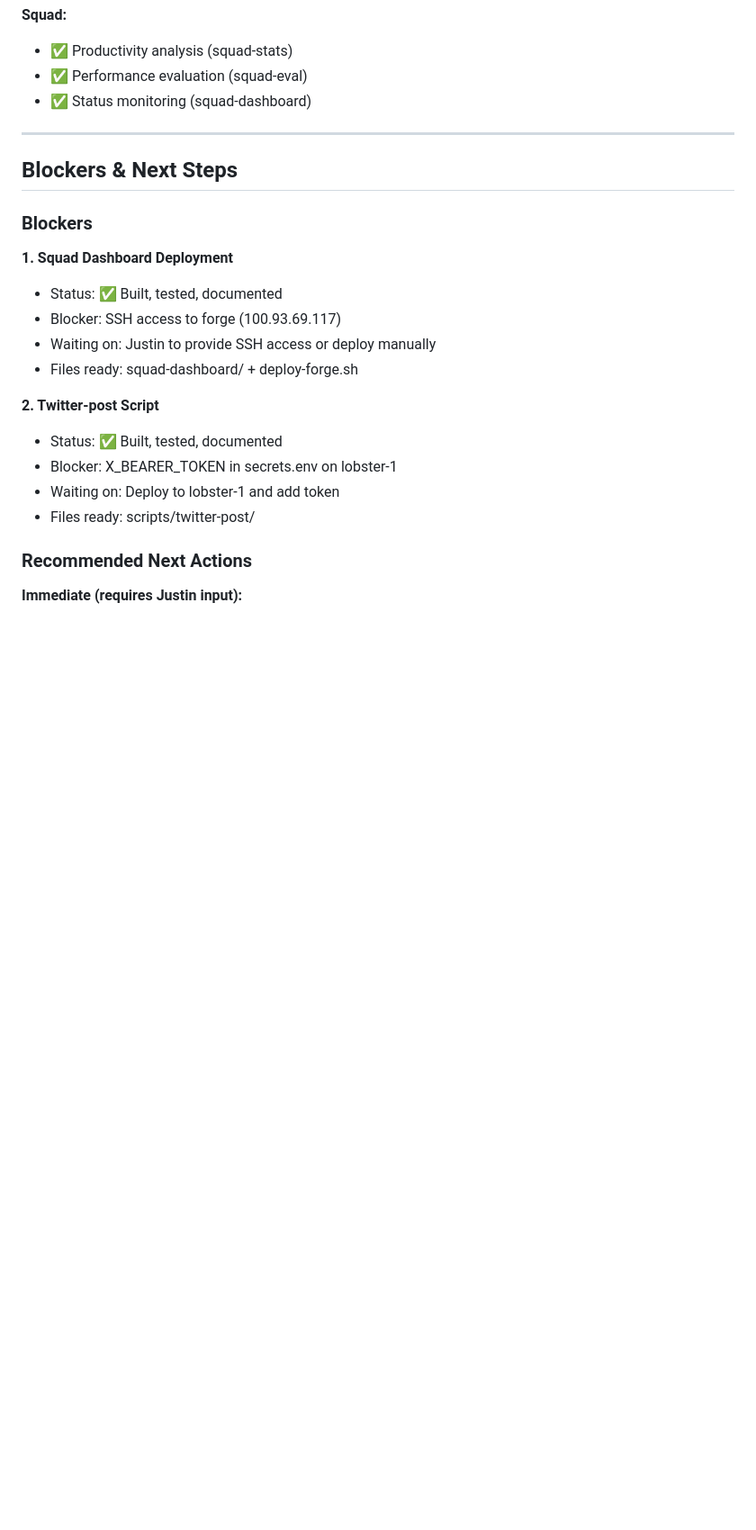
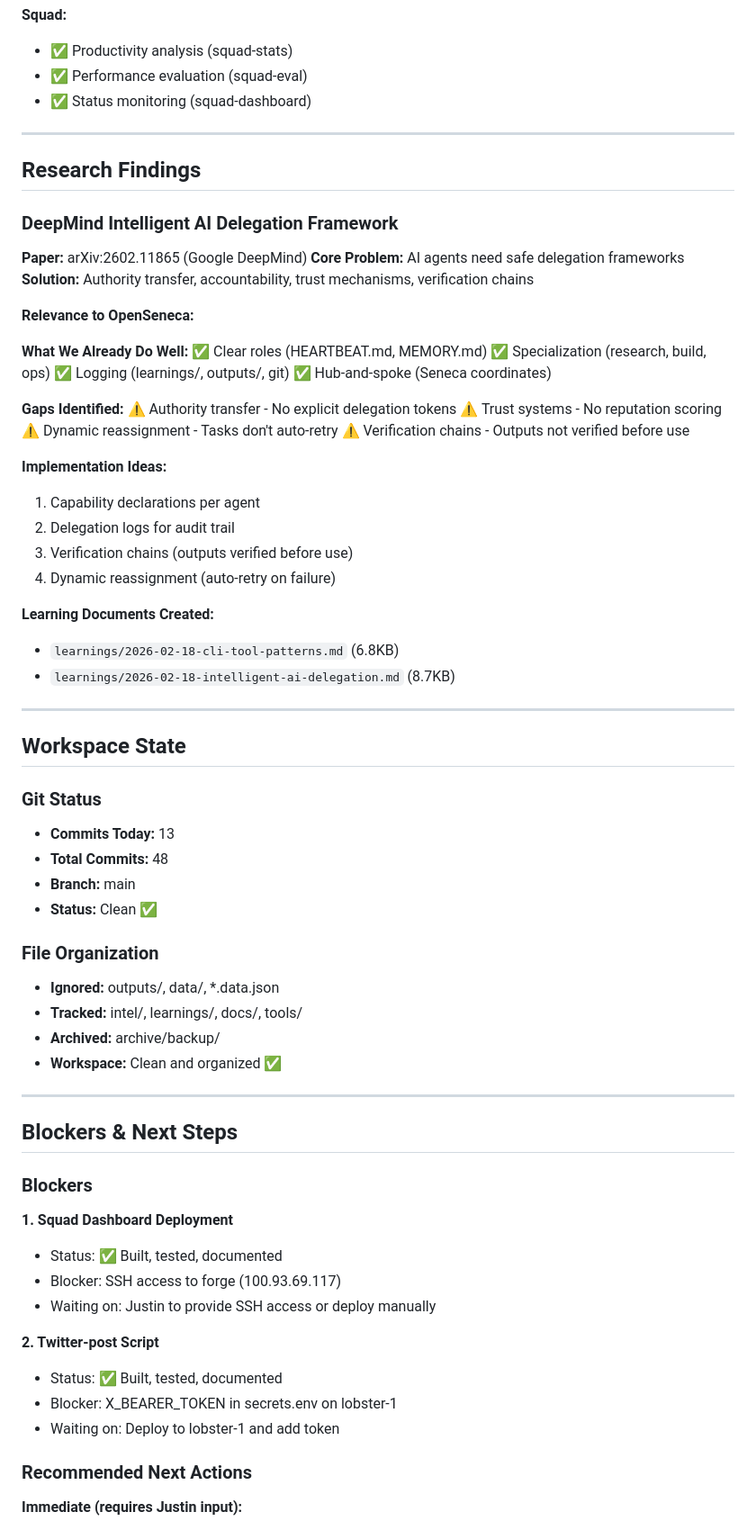
Before and after one commit to OpenSeneca/squad-knowledge, a Markdown page: memory/2026-02-18-complete.md, the part around one of its changes. Shown at 90% size. Drawn GitHub-style; blank space fills up the shorter version.

```diff
--- a/memory/2026-02-18-complete.md
+++ b/memory/2026-02-18-complete.md
@@ -126,6 +148,56 @@
 
 ---
 
+## Research Findings
+
+### DeepMind Intelligent AI Delegation Framework
+
+**Paper:** arXiv:2602.11865 (Google DeepMind)
+**Core Problem:** AI agents need safe delegation frameworks
+**Solution:** Authority transfer, accountability, trust mechanisms, verification chains
+
+**Relevance to OpenSeneca:**
+
+**What We Already Do Well:**
+✅ Clear roles (HEARTBEAT.md, MEMORY.md)
+✅ Specialization (research, build, ops)
+✅ Logging (learnings/, outputs/, git)
+✅ Hub-and-spoke (Seneca coordinates)
+
+**Gaps Identified:**
+⚠️ Authority transfer - No explicit delegation tokens
+⚠️ Trust systems - No reputation scoring
+⚠️ Dynamic reassignment - Tasks don't auto-retry
+⚠️ Verification chains - Outputs not verified before use
+
+**Implementation Ideas:**
+1. Capability declarations per agent
+2. Delegation logs for audit trail
+3. Verification chains (outputs verified before use)
+4. Dynamic reassignment (auto-retry on failure)
+
+**Learning Documents Created:**
+- `learnings/2026-02-18-cli-tool-patterns.md` (6.8KB)
+- `learnings/2026-02-18-intelligent-ai-delegation.md` (8.7KB)
+
+---
+
+## Workspace State
+
+### Git Status
+- **Commits Today:** 13
+- **Total Commits:** 48
+- **Branch:** main
+- **Status:** Clean ✅
+
+### File Organization
+- **Ignored:** outputs/, data/, *.data.json
+- **Tracked:** intel/, learnings/, docs/, tools/
+- **Archived:** archive/backup/
+- **Workspace:** Clean and organized ✅
+
+---
+
 ## Blockers & Next Steps
 
 ### Blockers
@@ -134,13 +206,11 @@
 - Status: ✅ Built, tested, documented
 - Blocker: SSH access to forge (100.93.69.117)
 - Waiting on: Justin to provide SSH access or deploy manually
-- Files ready: squad-dashboard/ + deploy-forge.sh
 
 **2. Twitter-post Script**
 - Status: ✅ Built, tested, documented
 - Blocker: X_BEARER_TOKEN in secrets.env on lobster-1
 - Waiting on: Deploy to lobster-1 and add token
-- Files ready: scripts/twitter-post/
 
 ### Recommended Next Actions
 
```
Also changed, not shown: other parts of memory/2026-02-18-complete.md (+55 -46 lines).
